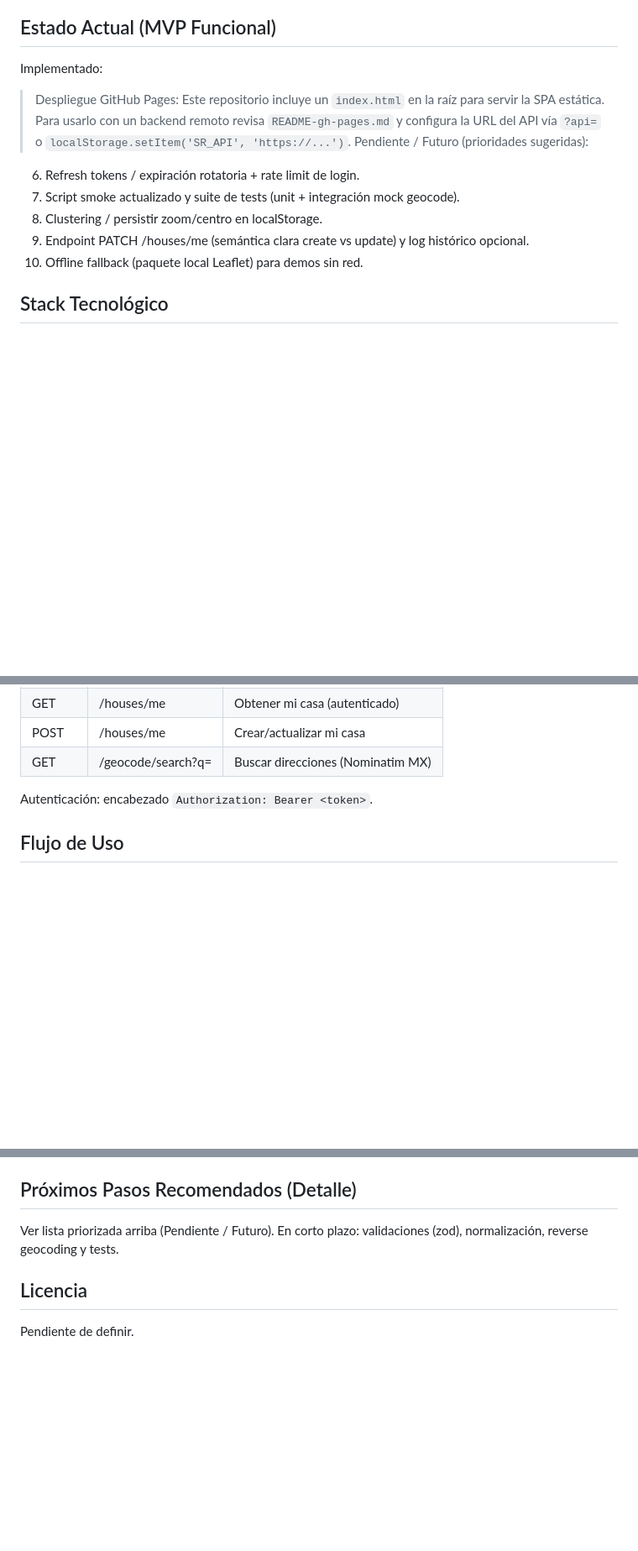
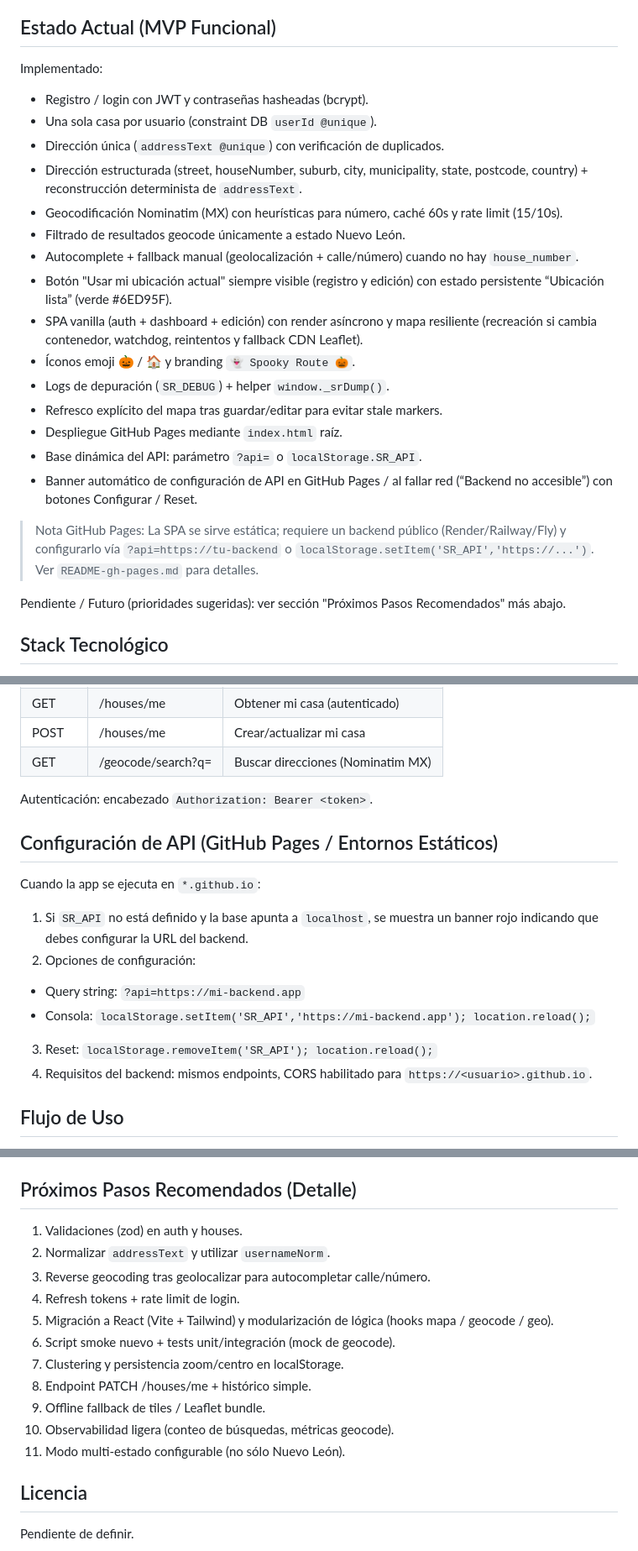
Before and after one commit to soymichelmtz/spooky-route, a Markdown page: README.md, 3 parts joined by grey strips. Shown at 84% size. Drawn GitHub-style; blank space fills up the shorter version.

Commit message:
docs: update README and Context with dynamic API config & gh-pages banner

```diff
--- a/README.md
+++ b/README.md
@@ -4,14 +4,25 @@ Plataforma para que usuarios en México (en esta fase enfocada a Nuevo León) re
 
 ## Estado Actual (MVP Funcional)
 Implementado:
+ - Registro / login con JWT y contraseñas hasheadas (bcrypt).
+ - Una sola casa por usuario (constraint DB `userId @unique`).
+ - Dirección única (`addressText @unique`) con verificación de duplicados.
+ - Dirección estructurada (street, houseNumber, suburb, city, municipality, state, postcode, country) + reconstrucción determinista de `addressText`.
+ - Geocodificación Nominatim (MX) con heurísticas para número, caché 60s y rate limit (15/10s).
+ - Filtrado de resultados geocode únicamente a estado Nuevo León.
+ - Autocomplete + fallback manual (geolocalización + calle/número) cuando no hay `house_number`.
+ - Botón "Usar mi ubicación actual" siempre visible (registro y edición) con estado persistente “Ubicación lista” (verde #6ED95F).
+ - SPA vanilla (auth + dashboard + edición) con render asíncrono y mapa resiliente (recreación si cambia contenedor, watchdog, reintentos y fallback CDN Leaflet).
+ - Íconos emoji 🎃 / 🏠 y branding `👻 Spooky Route 🎃`.
+ - Logs de depuración (`SR_DEBUG`) + helper `window._srDump()`.
+ - Refresco explícito del mapa tras guardar/editar para evitar stale markers.
+ - Despliegue GitHub Pages mediante `index.html` raíz.
+ - Base dinámica del API: parámetro `?api=` o `localStorage.SR_API`.
+ - Banner automático de configuración de API en GitHub Pages / al fallar red (“Backend no accesible”) con botones Configurar / Reset.
 
-> Despliegue GitHub Pages: Este repositorio incluye un `index.html` en la raíz para servir la SPA estática. Para usarlo con un backend remoto revisa `README-gh-pages.md` y configura la URL del API vía `?api=` o `localStorage.setItem('SR_API', 'https://...')`.
-Pendiente / Futuro (prioridades sugeridas):
-6. Refresh tokens / expiración rotatoria + rate limit de login.
-7. Script smoke actualizado y suite de tests (unit + integración mock geocode).
-8. Clustering / persistir zoom/centro en localStorage.
-9. Endpoint PATCH /houses/me (semántica clara create vs update) y log histórico opcional.
-10. Offline fallback (paquete local Leaflet) para demos sin red.
+> Nota GitHub Pages: La SPA se sirve estática; requiere un backend público (Render/Railway/Fly) y configurarlo vía `?api=https://tu-backend` o `localStorage.setItem('SR_API','https://...')`. Ver `README-gh-pages.md` para detalles.
+
+Pendiente / Futuro (prioridades sugeridas): ver sección "Próximos Pasos Recomendados" más abajo.
 
 ## Stack Tecnológico
 - Backend: Node.js (ESM) + Express + Prisma + SQLite.
@@ -76,6 +87,15 @@ model House {
 
 Autenticación: encabezado `Authorization: Bearer <token>`.
 
+## Configuración de API (GitHub Pages / Entornos Estáticos)
+Cuando la app se ejecuta en `*.github.io`:
+1. Si `SR_API` no está definido y la base apunta a `localhost`, se muestra un banner rojo indicando que debes configurar la URL del backend.
+2. Opciones de configuración:
+  - Query string: `?api=https://mi-backend.app`
+  - Consola: `localStorage.setItem('SR_API','https://mi-backend.app'); location.reload();`
+3. Reset: `localStorage.removeItem('SR_API'); location.reload();`
+4. Requisitos del backend: mismos endpoints, CORS habilitado para `https://<usuario>.github.io`.
+
 ## Flujo de Uso
 1. Registrarse o iniciar sesión.
 2. Buscar dirección (autocomplete). Si falta número: escribir manualmente.
@@ -96,7 +116,17 @@ Dump rápido: `window._srDump()`.
 4. Abrir `http://localhost:3001` (por defecto PORT=3001 en `.env`).
 
 ## Próximos Pasos Recomendados (Detalle)
-Ver lista priorizada arriba (Pendiente / Futuro). En corto plazo: validaciones (zod), normalización, reverse geocoding y tests.
+1. Validaciones (zod) en auth y houses.
+2. Normalizar `addressText` y utilizar `usernameNorm`.
+3. Reverse geocoding tras geolocalizar para autocompletar calle/número.
+4. Refresh tokens + rate limit de login.
+5. Migración a React (Vite + Tailwind) y modularización de lógica (hooks mapa / geocode / geo).
+6. Script smoke nuevo + tests unit/integración (mock de geocode).
+7. Clustering y persistencia zoom/centro en localStorage.
+8. Endpoint PATCH /houses/me + histórico simple.
+9. Offline fallback de tiles / Leaflet bundle.
+10. Observabilidad ligera (conteo de búsquedas, métricas geocode).
+11. Modo multi-estado configurable (no sólo Nuevo León).
 
 ## Licencia
 Pendiente de definir.
```
Also changed, not shown: Context.md (+7 -0 lines).
